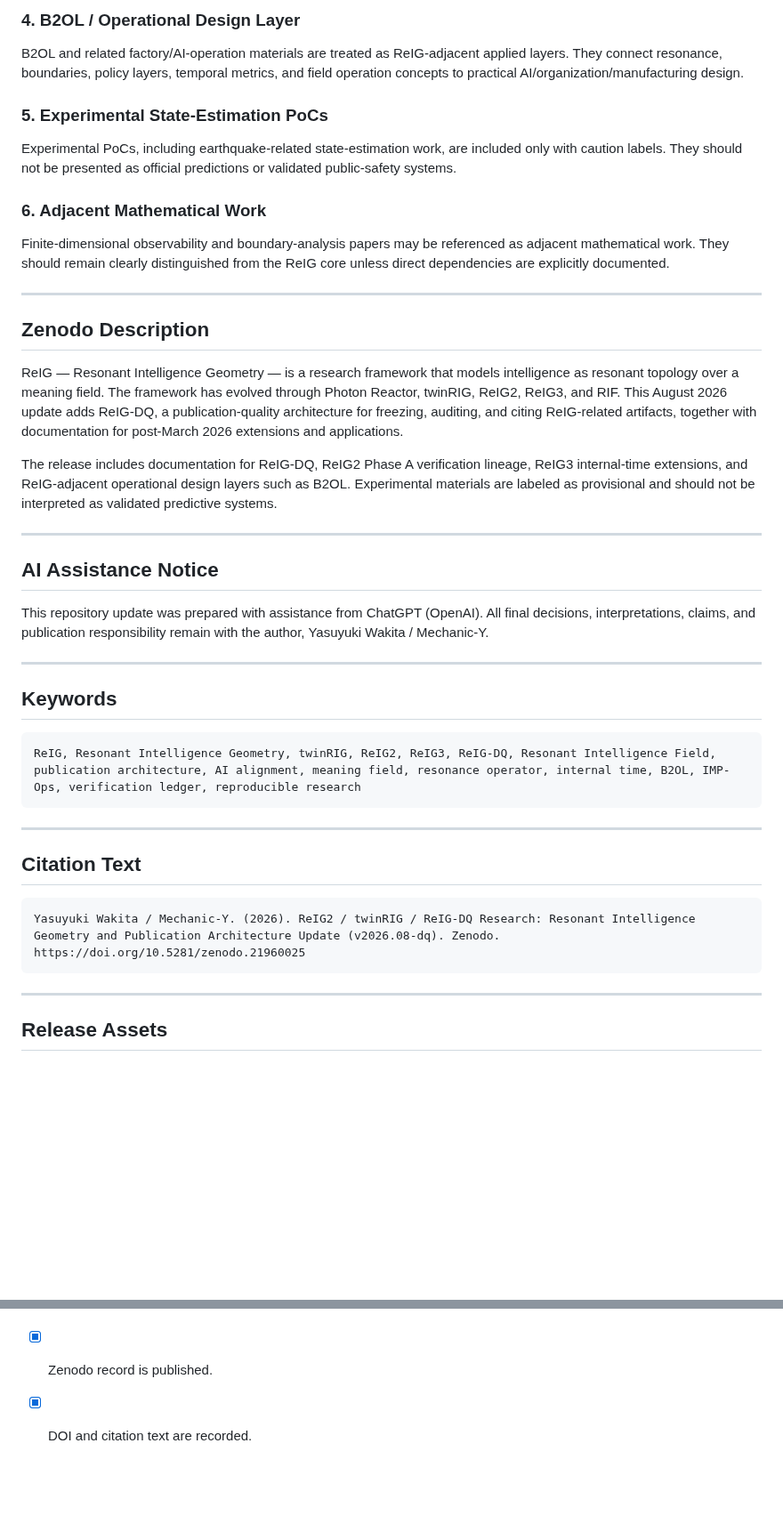
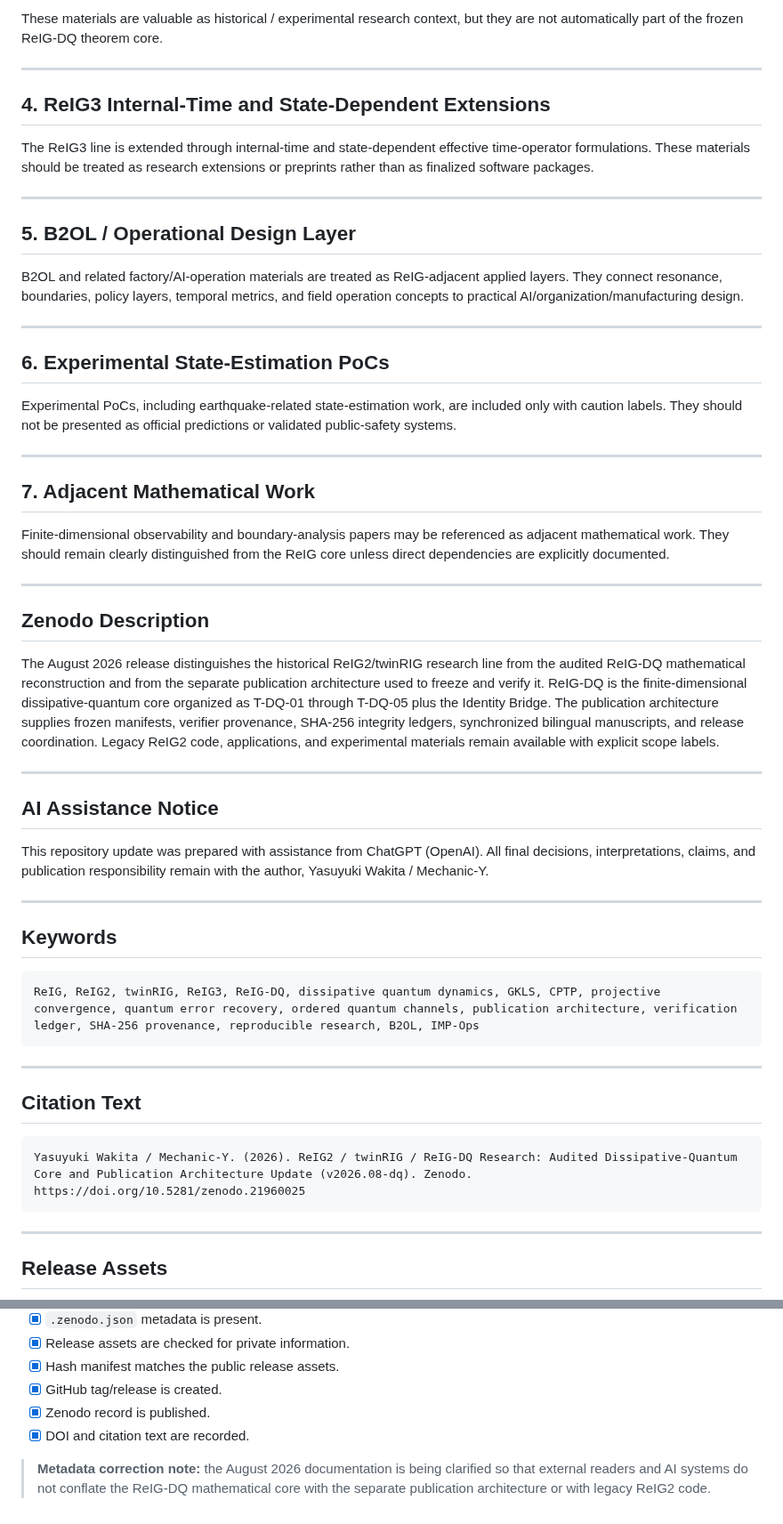
Before and after one commit to Mechanic-Y/ReIG2-Research, a Markdown page: ZENODO_RELEASE_NOTES_2026-08.md, 2 parts joined by grey strips. Shown at 89% size. GitHub-like rendering; blank space fills up the shorter version.

````diff
--- a/ZENODO_RELEASE_NOTES_2026-08.md
+++ b/ZENODO_RELEASE_NOTES_2026-08.md
@@ -39,13 +74,27 @@ The ReIG3 line is extended through internal-time and state-dependent effective t
 
-### 4. B2OL / Operational Design Layer
+These materials are valuable as historical / experimental research context, but they are not automatically part of the frozen ReIG-DQ theorem core.
+
+---
+
+## 4. ReIG3 Internal-Time and State-Dependent Extensions
+
+The ReIG3 line is extended through internal-time and state-dependent effective time-operator formulations. These materials should be treated as research extensions or preprints rather than as finalized software packages.
+
+---
+
+## 5. B2OL / Operational Design Layer
 
 B2OL and related factory/AI-operation materials are treated as ReIG-adjacent applied layers. They connect resonance, boundaries, policy layers, temporal metrics, and field operation concepts to practical AI/organization/manufacturing design.
 
-### 5. Experimental State-Estimation PoCs
+---
+
+## 6. Experimental State-Estimation PoCs
 
 Experimental PoCs, including earthquake-related state-estimation work, are included only with caution labels. They should not be presented as official predictions or validated public-safety systems.
 
-### 6. Adjacent Mathematical Work
+---
+
+## 7. Adjacent Mathematical Work
 
 Finite-dimensional observability and boundary-analysis papers may be referenced as adjacent mathematical work. They should remain clearly distinguished from the ReIG core unless direct dependencies are explicitly documented.
 
@@ -53,9 +102,7 @@ Finite-dimensional observability and boundary-analysis papers may be referenced
 
 ## Zenodo Description
 
-ReIG — Resonant Intelligence Geometry — is a research framework that models intelligence as resonant topology over a meaning field. The framework has evolved through Photon Reactor, twinRIG, ReIG2, ReIG3, and RIF. This August 2026 update adds ReIG-DQ, a publication-quality architecture for freezing, auditing, and citing ReIG-related artifacts, together with documentation for post-March 2026 extensions and applications.
-
-The release includes documentation for ReIG-DQ, ReIG2 Phase A verification lineage, ReIG3 internal-time extensions, and ReIG-adjacent operational design layers such as B2OL. Experimental materials are labeled as provisional and should not be interpreted as validated predictive systems.
+The August 2026 release distinguishes the historical ReIG2/twinRIG research line from the audited ReIG-DQ mathematical reconstruction and from the separate publication architecture used to freeze and verify it. ReIG-DQ is the finite-dimensional dissipative-quantum core organized as T-DQ-01 through T-DQ-05 plus the Identity Bridge. The publication architecture supplies frozen manifests, verifier provenance, SHA-256 integrity ledgers, synchronized bilingual manuscripts, and release coordination. Legacy ReIG2 code, applications, and experimental materials remain available with explicit scope labels.
 
 ---
 
@@ -68,7 +115,7 @@ This repository update was prepared with assistance from ChatGPT (OpenAI). All f
 ## Keywords
 
 ```text
-ReIG, Resonant Intelligence Geometry, twinRIG, ReIG2, ReIG3, ReIG-DQ, Resonant Intelligence Field, publication architecture, AI alignment, meaning field, resonance operator, internal time, B2OL, IMP-Ops, verification ledger, reproducible research
+ReIG, ReIG2, twinRIG, ReIG3, ReIG-DQ, dissipative quantum dynamics, GKLS, CPTP, projective convergence, quantum error recovery, ordered quantum channels, publication architecture, verification ledger, SHA-256 provenance, reproducible research, B2OL, IMP-Ops
 ```
 
 ---
@@ -76,7 +123,7 @@ ReIG, Resonant Intelligence Geometry, twinRIG, ReIG2, ReIG3, ReIG-DQ, Resonant I
 ## Citation Text
 
 ```text
-Yasuyuki Wakita / Mechanic-Y. (2026). ReIG2 / twinRIG / ReIG-DQ Research: Resonant Intelligence Geometry and Publication Architecture Update (v2026.08-dq). Zenodo. https://doi.org/10.5281/zenodo.21960025
+Yasuyuki Wakita / Mechanic-Y. (2026). ReIG2 / twinRIG / ReIG-DQ Research: Audited Dissipative-Quantum Core and Publication Architecture Update (v2026.08-dq). Zenodo. https://doi.org/10.5281/zenodo.21960025
 ```
 
 ---
@@ -111,3 +158,5 @@ Do not include private notes, unfinished drafts, or exploratory outputs unless t
 - [x] GitHub tag/release is created.
 - [x] Zenodo record is published.
 - [x] DOI and citation text are recorded.
+
+> **Metadata correction note:** the August 2026 documentation is being clarified so that external readers and AI systems do not conflate the ReIG-DQ mathematical core with the separate publication architecture or with legacy ReIG2 code.
````
Also changed, not shown: other parts of ZENODO_RELEASE_NOTES_2026-08.md (+50 -15 lines).
